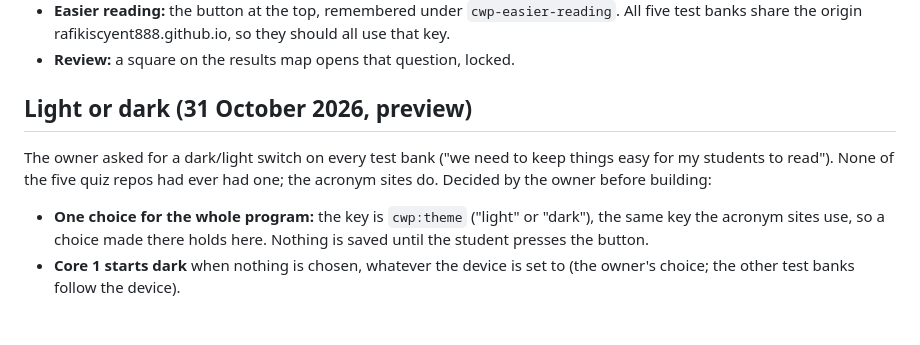
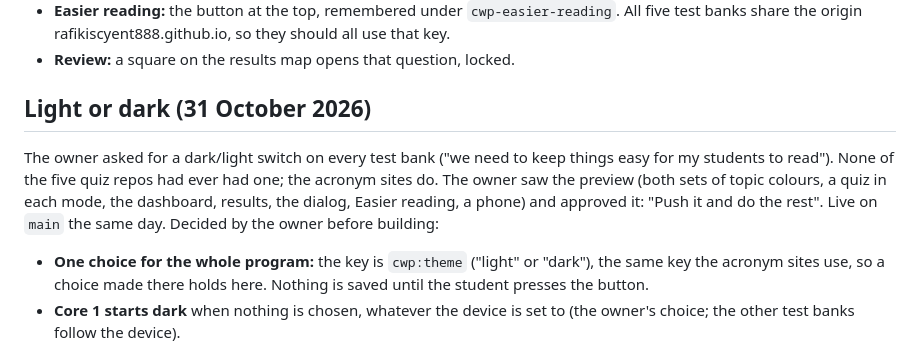
Before and after one commit to RafikiScyent888/Core-1-quizzes, a Markdown page: CLAUDE.md, the part around the change. GitHub-like rendering; blank space fills up the shorter version.

Commit message:
Core 1 notes: the owner approved light or dark
Co-Authored-By: Claude Opus 5.5 <noreply@anthropic.com>
Claude-Session: https://claude.ai/code/session_01RJLBXRTXfG6AwMuw7eyynw

```diff
--- a/CLAUDE.md
+++ b/CLAUDE.md
@@ -62,11 +62,14 @@ address students use, and the lesson list for linking each topic.
   rafikiscyent888.github.io, so they should all use that key.
 - **Review:** a square on the results map opens that question, locked.
 
-## Light or dark (31 October 2026, preview)
+## Light or dark (31 October 2026)
 
 The owner asked for a dark/light switch on every test bank ("we need to keep
 things easy for my students to read"). None of the five quiz repos had ever
-had one; the acronym sites do. Decided by the owner before building:
+had one; the acronym sites do. The owner saw the preview (both sets of topic
+colours, a quiz in each mode, the dashboard, results, the dialog, Easier
+reading, a phone) and approved it: "Push it and do the rest". Live on `main`
+the same day. Decided by the owner before building:
 - **One choice for the whole program:** the key is `cwp:theme` ("light" or
   "dark"), the same key the acronym sites use, so a choice made there holds
   here. Nothing is saved until the student presses the button.
```
